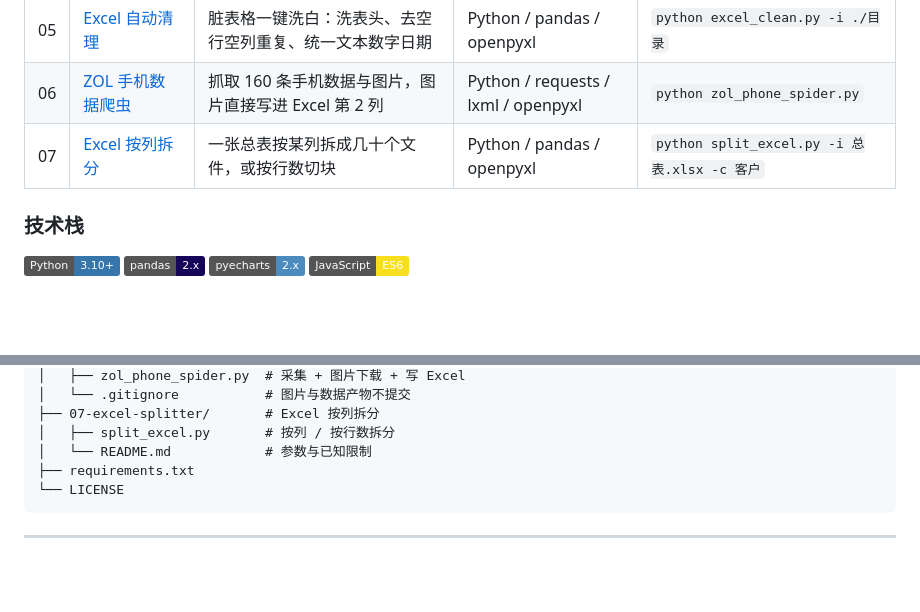
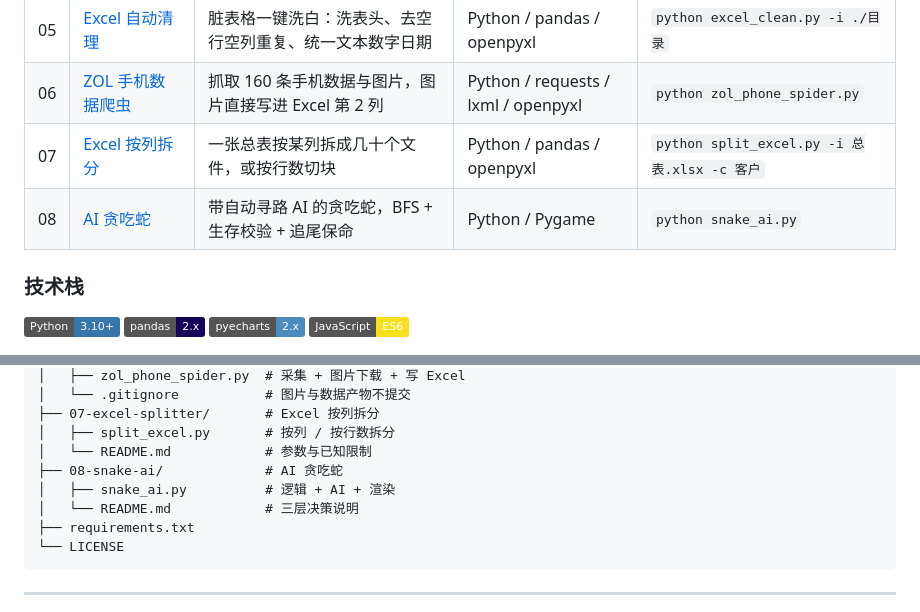
Before and after one commit to 132sheng/python-toolbox, a Markdown page: README.md, 2 parts joined by grey strips. Rendered like a GitHub page; badges without logos; blank space fills up the shorter version.

````diff
--- a/README.md
+++ b/README.md
@@ -22,6 +22,7 @@
 | 05 | [Excel 自动清理](./05-excel-cleaner) | 脏表格一键洗白：洗表头、去空行空列重复、统一文本数字日期 | Python / pandas / openpyxl | `python excel_clean.py -i ./目录` |
 | 06 | [ZOL 手机数据爬虫](./06-zol-phone-spider) | 抓取 160 条手机数据与图片，图片直接写进 Excel 第 2 列 | Python / requests / lxml / openpyxl | `python zol_phone_spider.py` |
 | 07 | [Excel 按列拆分](./07-excel-splitter) | 一张总表按某列拆成几十个文件，或按行数切块 | Python / pandas / openpyxl | `python split_excel.py -i 总表.xlsx -c 客户` |
+| 08 | [AI 贪吃蛇](./08-snake-ai) | 带自动寻路 AI 的贪吃蛇，BFS + 生存校验 + 追尾保命 | Python / Pygame | `python snake_ai.py` |
 
 ### 技术栈
 
@@ -74,6 +75,9 @@ python-toolbox/
 ├── 07-excel-splitter/       # Excel 按列拆分
 │   ├── split_excel.py       # 按列 / 按行数拆分
 │   └── README.md            # 参数与已知限制
+├── 08-snake-ai/             # AI 贪吃蛇
+│   ├── snake_ai.py          # 逻辑 + AI + 渲染
+│   └── README.md            # 三层决策说明
 ├── requirements.txt
 └── LICENSE
 ```
````
Also changed, not shown: other parts of README.md (+31 -0 lines), 08-snake-ai/README.md (added, +76 -0 lines), docs/screenshots/snake-ai.png (added), 4 other files.
